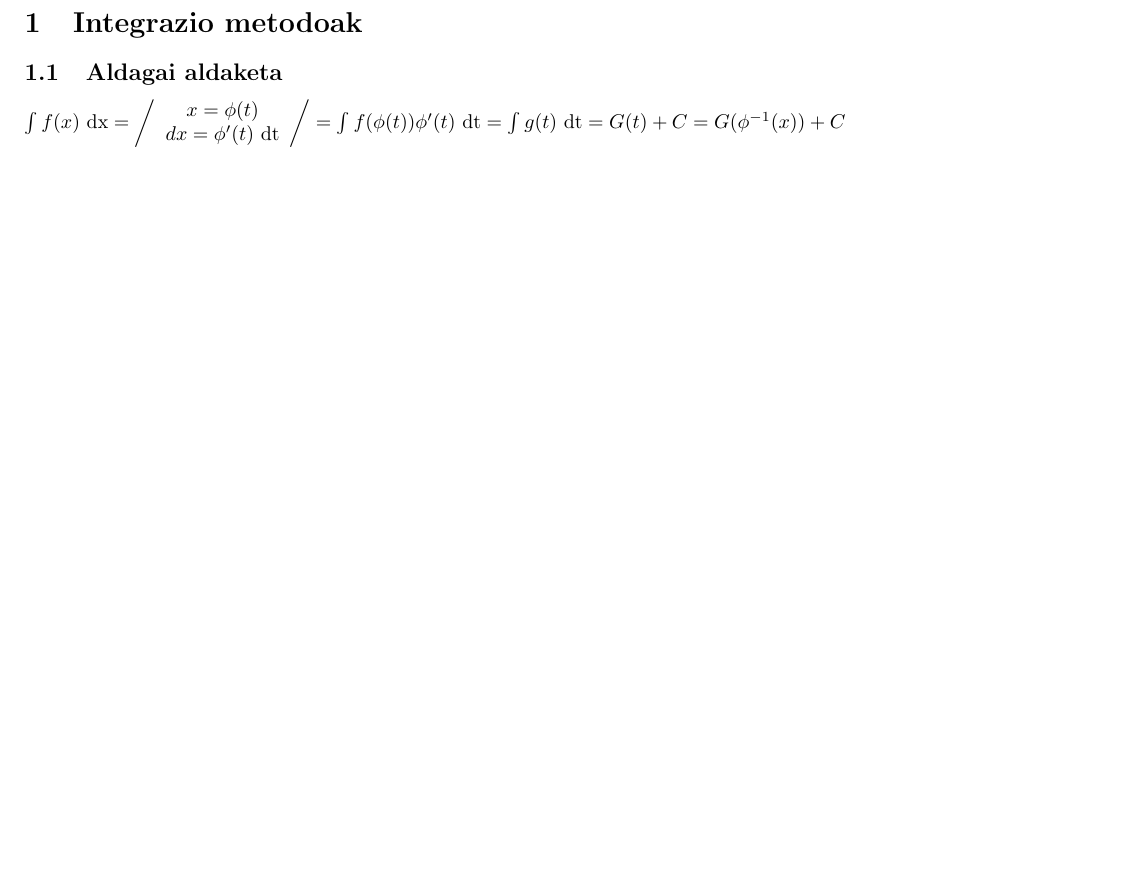
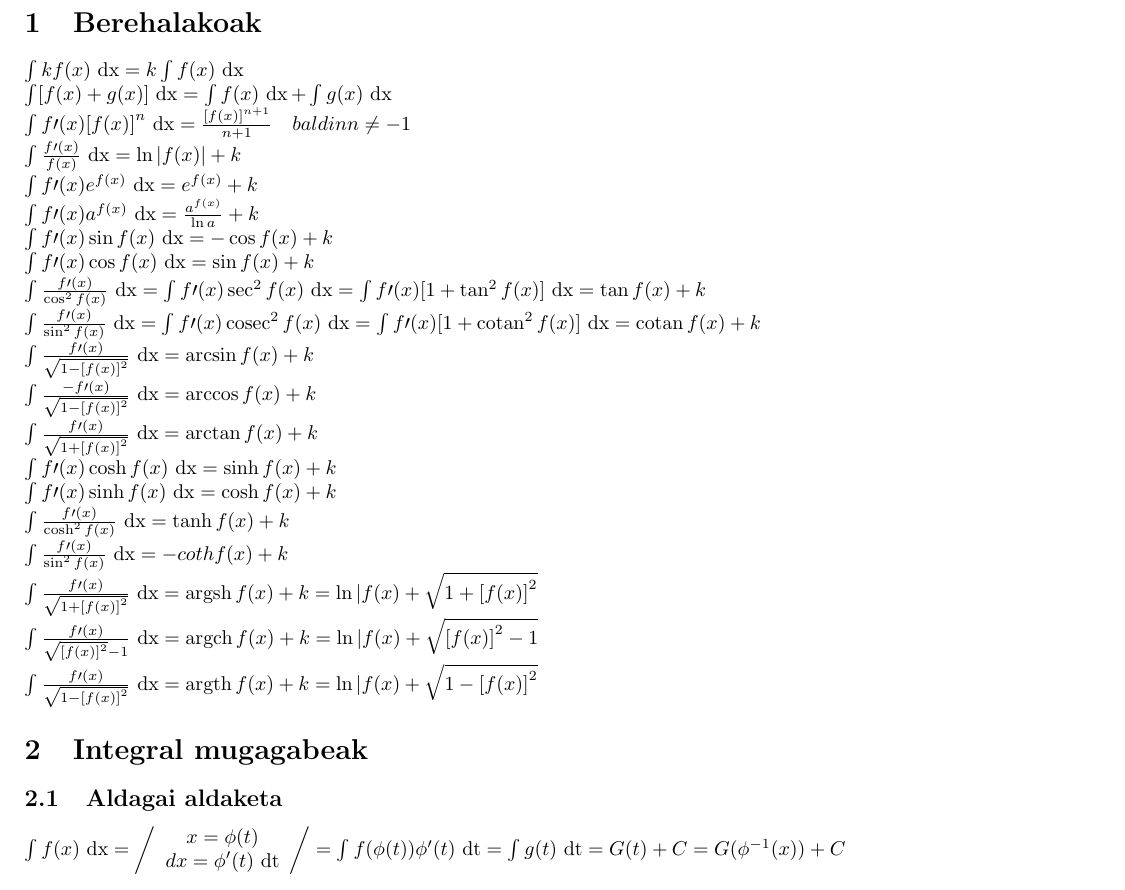
Before and after one commit to jrenteria003/kalk.apunteak, a LaTeX document (txuleta.tex): part of page 1 of 4, cut at the place of the change, the shorter picture padded with empty space. Compiled offline with pdfLaTeX.

Commit message:
integral berehalakoak gehitu

```diff
--- a/txuleta.tex
+++ b/txuleta.tex
@@ -11,9 +11,59 @@
 \DeclareMathOperator{\argsh}{argsh}
 \DeclareMathOperator{\argch}{argch}
 \DeclareMathOperator{\argth}{argth}
+\DeclareMathOperator{\cosec}{cosec}
+\DeclareMathOperator{\cotan}{cotan}
 
 \begin{document}
-	\section{Integrazio metodoak}
+
+	\section{Berehalakoak}
+
+		$ \int k f(x) \xder = k \int f(x) \xder $
+
+		$ \int [f(x) + g(x)] \xder = \int f(x) \xder + \int g(x) \xder $
+
+		$ \int f\prime(x) {[ f(x) ]}^n \xder = \frac{{[f(x)]}^{n+1}}{n+1} \quad baldin n \neq -1 $
+
+		$ \int \frac{f\prime(x)}{f(x)} \xder = \ln | f(x) | + k $
+
+		$ \int f\prime(x) e^{f(x)} \xder = e^{f(x)} + k $
+
+		$ \int f\prime(x) a^{f(x)} \xder = \frac{a^{f(x)}}{\ln a} + k $
+
+		$ \int f\prime(x) \sin f(x) \xder = - \cos f(x) + k $
+
+		$ \int f\prime(x) \cos f(x) \xder = \sin f(x) + k $
+
+		$ \int \frac{f\prime(x)}{\cos^2 f(x)} \xder = \int f\prime(x) \sec^2 f(x) \xder =
+			\int f\prime(x) [ 1 + \tan^2 f(x) ] \xder = \tan f(x) + k $
+
+		$ \int \frac{f\prime(x)}{\sin^2 f(x)} \xder = \int f\prime(x) \cosec^2 f(x) \xder =
+			\int f\prime(x) [ 1 + \cotan^2 f(x) ] \xder = \cotan f(x) + k $
+
+		$ \int \frac{f\prime(x)}{\sqrt{1 - {[f(x)]}^{2}}} \xder = \arcsin f(x) + k $
+
+		$ \int \frac{-f\prime(x)}{\sqrt{1 - {[f(x)]}^{2}}} \xder = \arccos f(x) + k $
+
+		$ \int \frac{f\prime(x)}{\sqrt{1 + {[f(x)]}^{2}}} \xder = \arctan f(x) + k $
+
+		$ \int f\prime(x) \cosh f(x) \xder = \sinh f(x) + k $
+
+		$ \int f\prime(x) \sinh f(x) \xder = \cosh f(x) + k $
+
+		$ \int \frac{f\prime(x)}{\cosh^2 f(x)} \xder = \tanh f(x) + k $
+
+		$ \int \frac{f\prime(x)}{\sin^2 f(x)} \xder = - coth f(x) + k $
+
+		$ \int \frac{f\prime(x)}{\sqrt{1 + {[f(x)]}^{2}}} \xder = \argsh f(x) + k =
+			\ln | f(x) + \sqrt{1 + {[f(x)]}^{2}} $
+
+		$ \int \frac{f\prime(x)}{\sqrt{{[f(x)]}^{2}} - 1} \xder = \argch f(x) + k =
+			\ln | f(x) + \sqrt{{[f(x)]}^{2} - 1} $
+
+		$ \int \frac{f\prime(x)}{\sqrt{1 - {[f(x)]}^{2}}} \xder = \argth f(x) + k =
+			\ln | f(x) + \sqrt{1 - {[f(x)]}^{2}} $
+
+	\section{Integral mugagabeak}
 		\subsection{Aldagai aldaketa}
 			$ \int f(x) \xder = \left/
 				\begin{array}{c}
```
